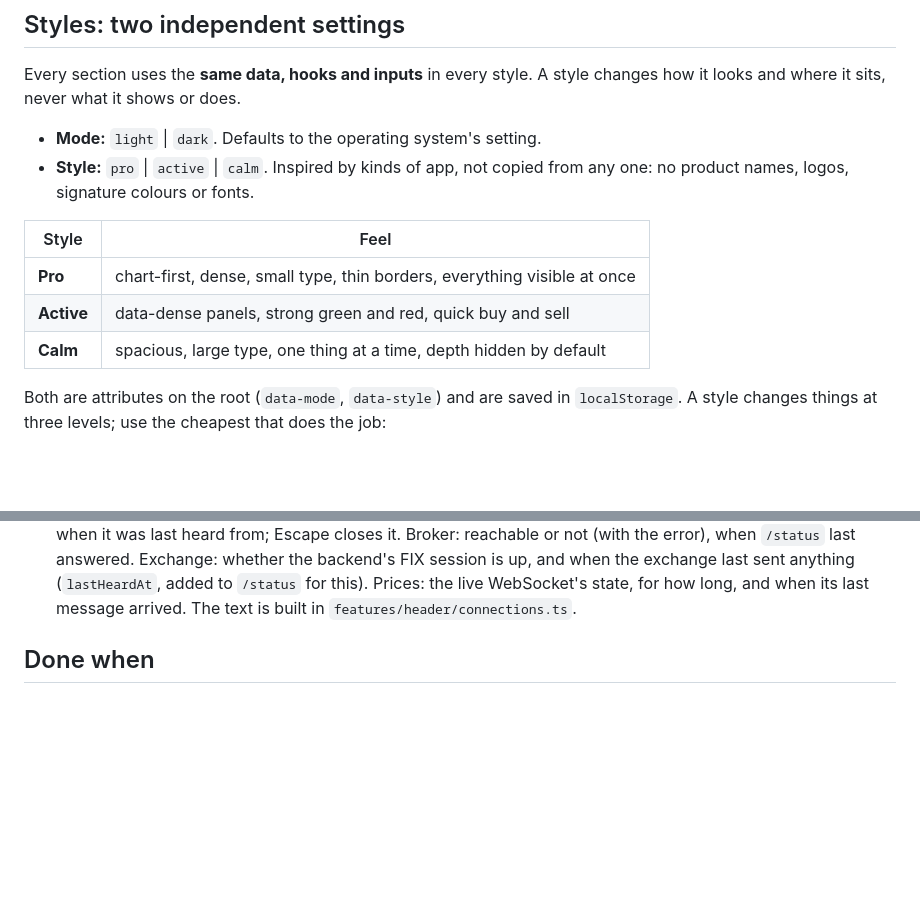
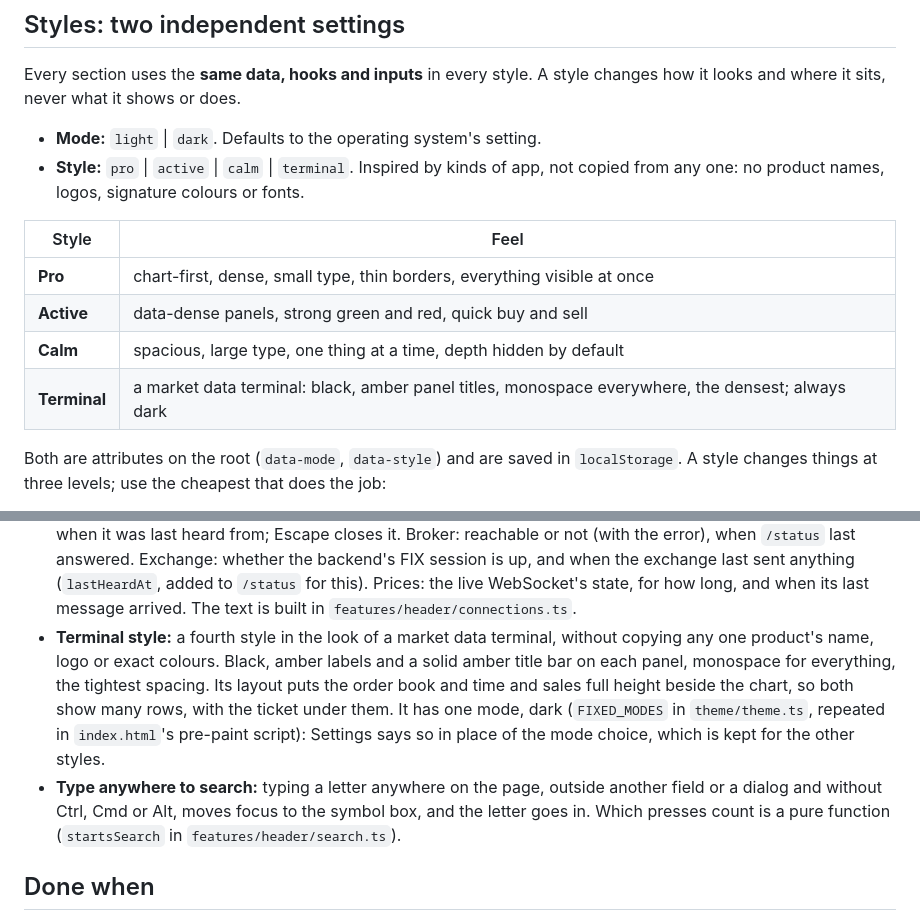
Before and after one commit to snoopy55619819/trading-platform, a Markdown page: broker/web/TODO.md, 2 parts joined by grey strips. Drawn GitHub-style; blank space fills up the shorter version.

```diff
--- a/broker/web/TODO.md
+++ b/broker/web/TODO.md
@@ -32,7 +32,7 @@ Every section uses the **same data, hooks and inputs** in every style. A style c
 looks and where it sits, never what it shows or does.
 
 - **Mode:** `light` | `dark`. Defaults to the operating system's setting.
-- **Style:** `pro` | `active` | `calm`. Inspired by kinds of app, not copied from any one:
+- **Style:** `pro` | `active` | `calm` | `terminal`. Inspired by kinds of app, not copied from any one:
   no product names, logos, signature colours or fonts.
 
 | Style | Feel |
@@ -40,6 +40,7 @@ looks and where it sits, never what it shows or does.
 | **Pro** | chart-first, dense, small type, thin borders, everything visible at once |
 | **Active** | data-dense panels, strong green and red, quick buy and sell |
 | **Calm** | spacious, large type, one thing at a time, depth hidden by default |
+| **Terminal** | a market data terminal: black, amber panel titles, monospace everywhere, the densest; always dark |
 
 Both are attributes on the root (`data-mode`, `data-style`) and are saved in `localStorage`.
 A style changes things at three levels; use the cheapest that does the job:
@@ -383,6 +384,16 @@ they read in every style and mode.
   is up, and when the exchange last sent anything (`lastHeardAt`, added to `/status` for
   this). Prices: the live WebSocket's state, for how long, and when its last message
   arrived. The text is built in `features/header/connections.ts`.
+- **Terminal style:** a fourth style in the look of a market data terminal, without copying
+  any one product's name, logo or exact colours. Black, amber labels and a solid amber title
+  bar on each panel, monospace for everything, the tightest spacing. Its layout puts the
+  order book and time and sales full height beside the chart, so both show many rows, with
+  the ticket under them. It has one mode, dark (`FIXED_MODES` in `theme/theme.ts`, repeated
+  in `index.html`'s pre-paint script): Settings says so in place of the mode choice, which is
+  kept for the other styles.
+- **Type anywhere to search:** typing a letter anywhere on the page, outside another field
+  or a dialog and without Ctrl, Cmd or Alt, moves focus to the symbol box, and the letter goes
+  in. Which presses count is a pure function (`startsSearch` in `features/header/search.ts`).
 
 ## Done when
 
```
Also changed, not shown: README.md (+6 -6 lines), docs/images/style-terminal.png (added), docs/images/type-anywhere.png (added).
